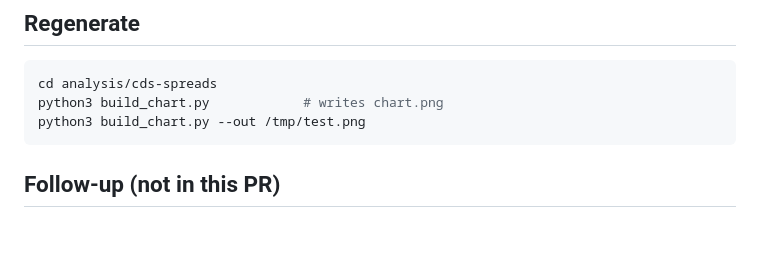
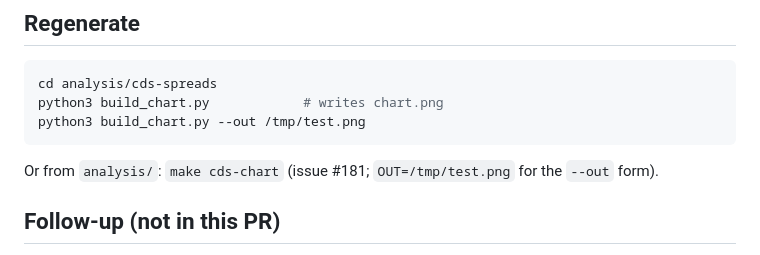
Before and after one commit to duochen13/openPaw, a Markdown page: analysis/cds-spreads/README.md, the part around the change. Drawn GitHub-style; blank space fills up the shorter version.

Commit message:
[muse] Makefiles for every project: one per directory, wrapping all documented commands (#181) (4/21: analysis/cds-spreads/README.md)

````diff
--- a/analysis/cds-spreads/README.md
+++ b/analysis/cds-spreads/README.md
@@ -57,6 +57,9 @@ python3 build_chart.py            # writes chart.png
 python3 build_chart.py --out /tmp/test.png
 ```
 
+Or from `analysis/`: `make cds-chart` (issue #181; `OUT=/tmp/test.png`
+for the `--out` form).
+
 ## Follow-up (not in this PR)
 
 - The issue's optional item — wiring into the ai-slowdown-news-watch Track B as a
````
